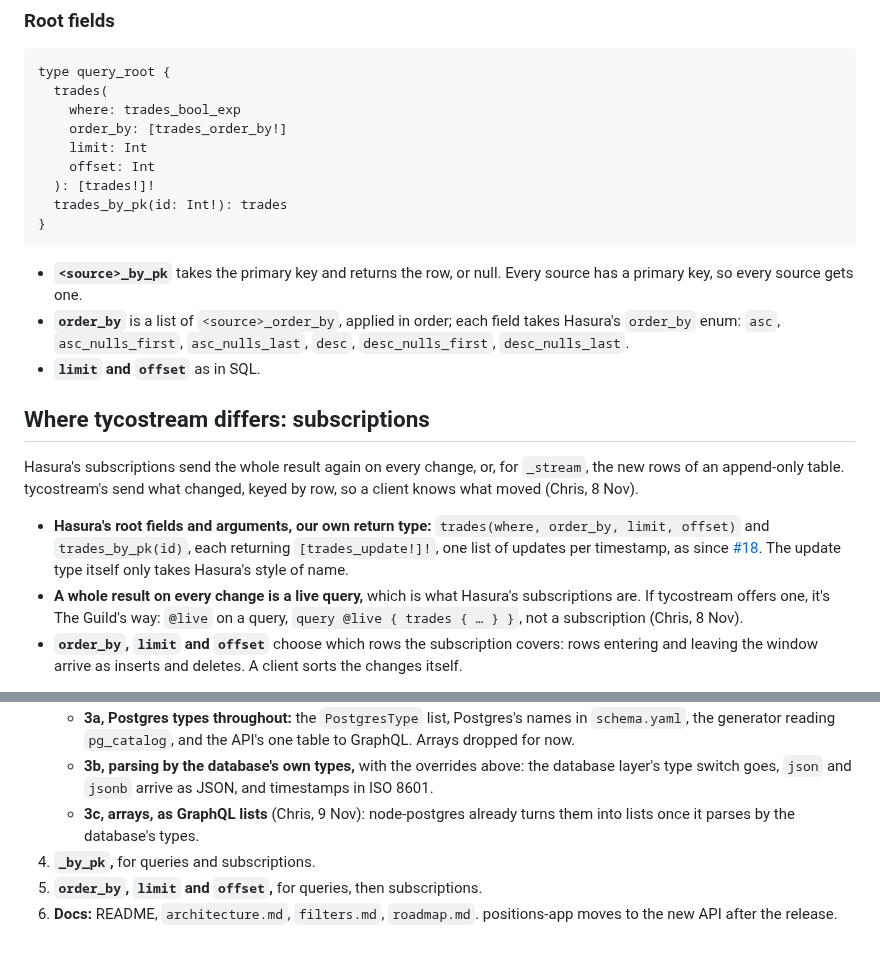
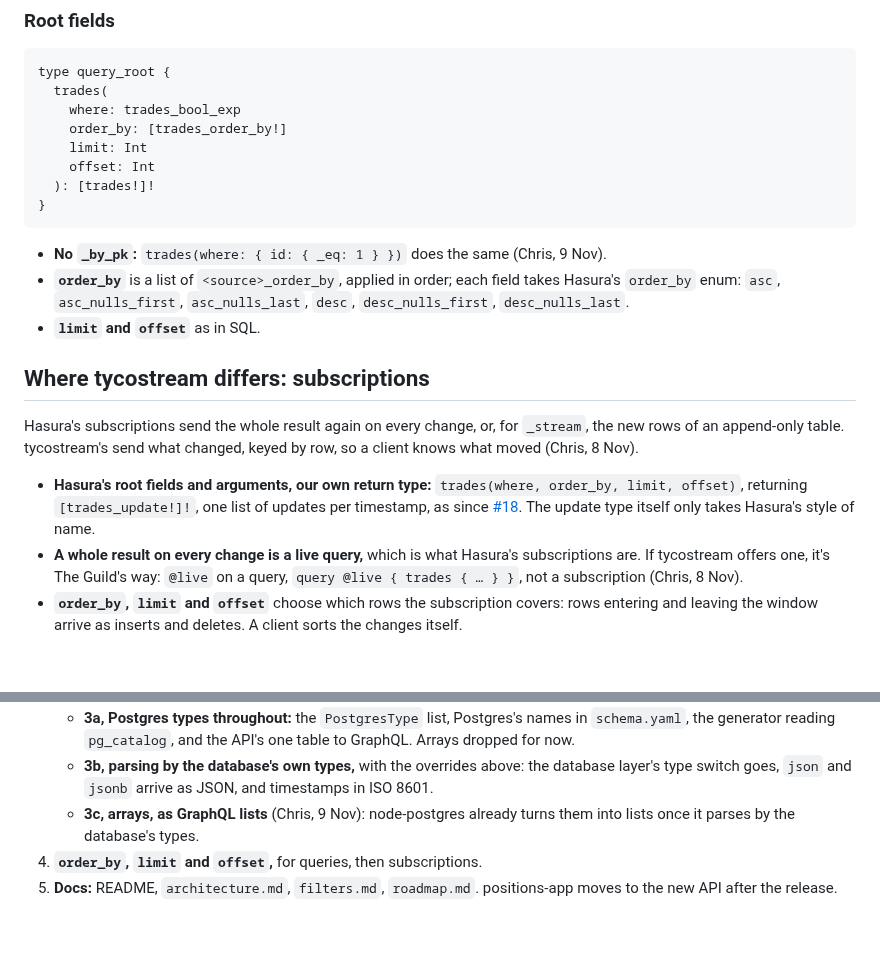
Before and after one commit to tycoworks/tycostream, a Markdown page: docs/design/hasura_compatibility.md, 2 parts joined by grey strips. GitHub-like rendering; blank space fills up the shorter version.

Commit message:
docs: drop _by_pk from the Hasura plan, since where does the same
Co-Authored-By: Claude Opus 5.5 <noreply@anthropic.com>

````diff
--- a/docs/design/hasura_compatibility.md
+++ b/docs/design/hasura_compatibility.md
@@ -93,11 +93,10 @@ type query_root {
     limit: Int
     offset: Int
   ): [trades!]!
-  trades_by_pk(id: Int!): trades
 }
 ```
 
-- **`<source>_by_pk`** takes the primary key and returns the row, or null. Every source has a primary key, so every source gets one.
+- **No `_by_pk`:** `trades(where: { id: { _eq: 1 } })` does the same (Chris, 9 Nov).
 - **`order_by`** is a list of `<source>_order_by`, applied in order; each field takes Hasura's `order_by` enum: `asc`, `asc_nulls_first`, `asc_nulls_last`, `desc`, `desc_nulls_first`, `desc_nulls_last`.
 - **`limit` and `offset`** as in SQL.
 
@@ -105,7 +104,7 @@ type query_root {
 
 Hasura's subscriptions send the whole result again on every change, or, for `_stream`, the new rows of an append-only table. tycostream's send what changed, keyed by row, so a client knows what moved (Chris, 8 Nov).
 
-- **Hasura's root fields and arguments, our own return type:** `trades(where, order_by, limit, offset)` and `trades_by_pk(id)`, each returning `[trades_update!]!`, one list of updates per timestamp, as since [#18](https://github.com/tycoworks/tycostream/pull/18). The update type itself only takes Hasura's style of name.
+- **Hasura's root fields and arguments, our own return type:** `trades(where, order_by, limit, offset)`, returning `[trades_update!]!`, one list of updates per timestamp, as since [#18](https://github.com/tycoworks/tycostream/pull/18). The update type itself only takes Hasura's style of name.
 - **A whole result on every change is a live query,** which is what Hasura's subscriptions are. If tycostream offers one, it's The Guild's way: `@live` on a query, `query @live { trades { … } }`, not a subscription (Chris, 8 Nov).
 - **`order_by`, `limit` and `offset`** choose which rows the subscription covers: rows entering and leaving the window arrive as inserts and deletes. A client sorts the changes itself.
 
@@ -134,6 +133,5 @@ Each a commit, leaving tycostream building and its tests passing; all released t
    - **3a, Postgres types throughout:** the `PostgresType` list, Postgres's names in `schema.yaml`, the generator reading `pg_catalog`, and the API's one table to GraphQL. Arrays dropped for now.
    - **3b, parsing by the database's own types,** with the overrides above: the database layer's type switch goes, `json` and `jsonb` arrive as JSON, and timestamps in ISO 8601.
    - **3c, arrays, as GraphQL lists** (Chris, 9 Nov): node-postgres already turns them into lists once it parses by the database's types.
-4. **`_by_pk`,** for queries and subscriptions.
-5. **`order_by`, `limit` and `offset`,** for queries, then subscriptions.
-6. **Docs:** README, `architecture.md`, `filters.md`, `roadmap.md`. positions-app moves to the new API after the release.
+4. **`order_by`, `limit` and `offset`,** for queries, then subscriptions.
+5. **Docs:** README, `architecture.md`, `filters.md`, `roadmap.md`. positions-app moves to the new API after the release.
````
